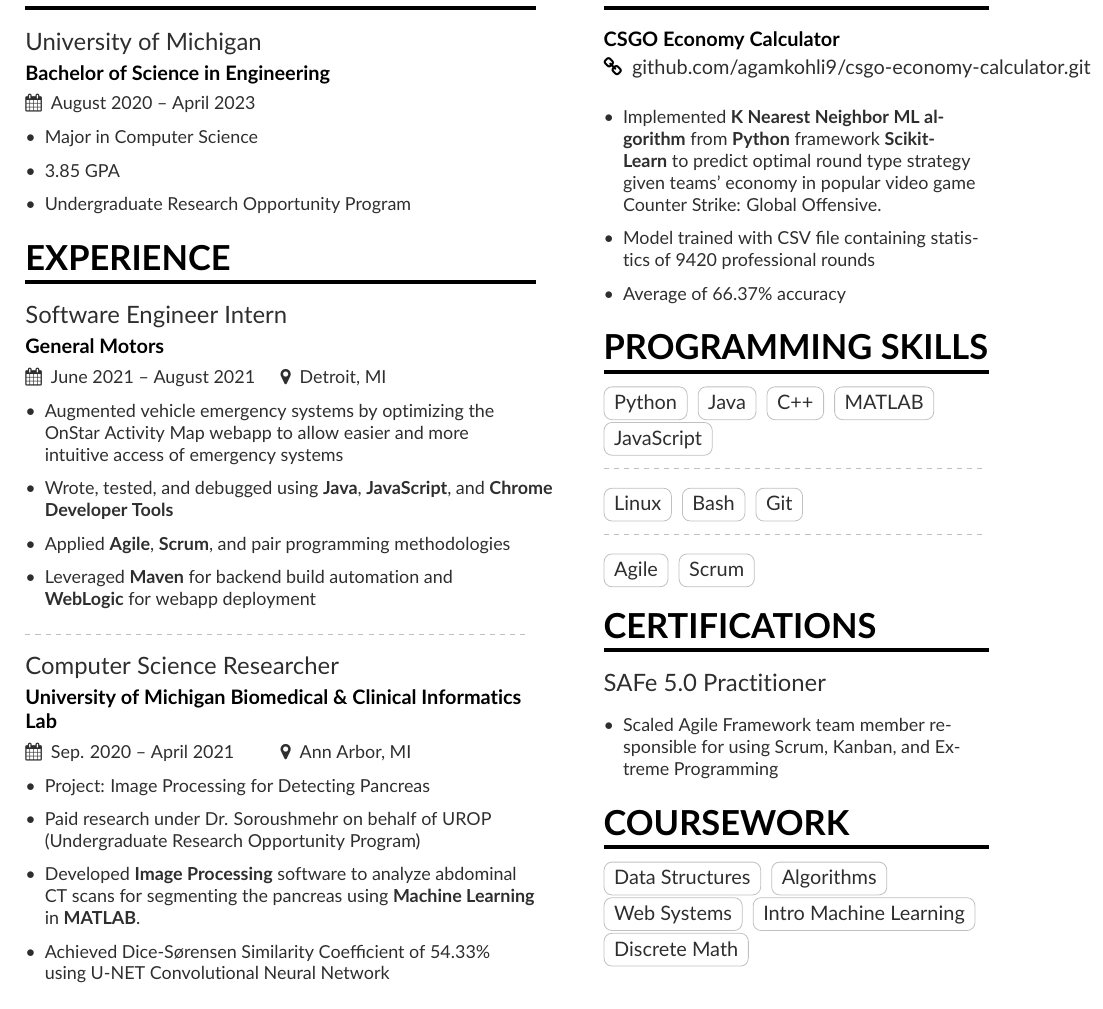
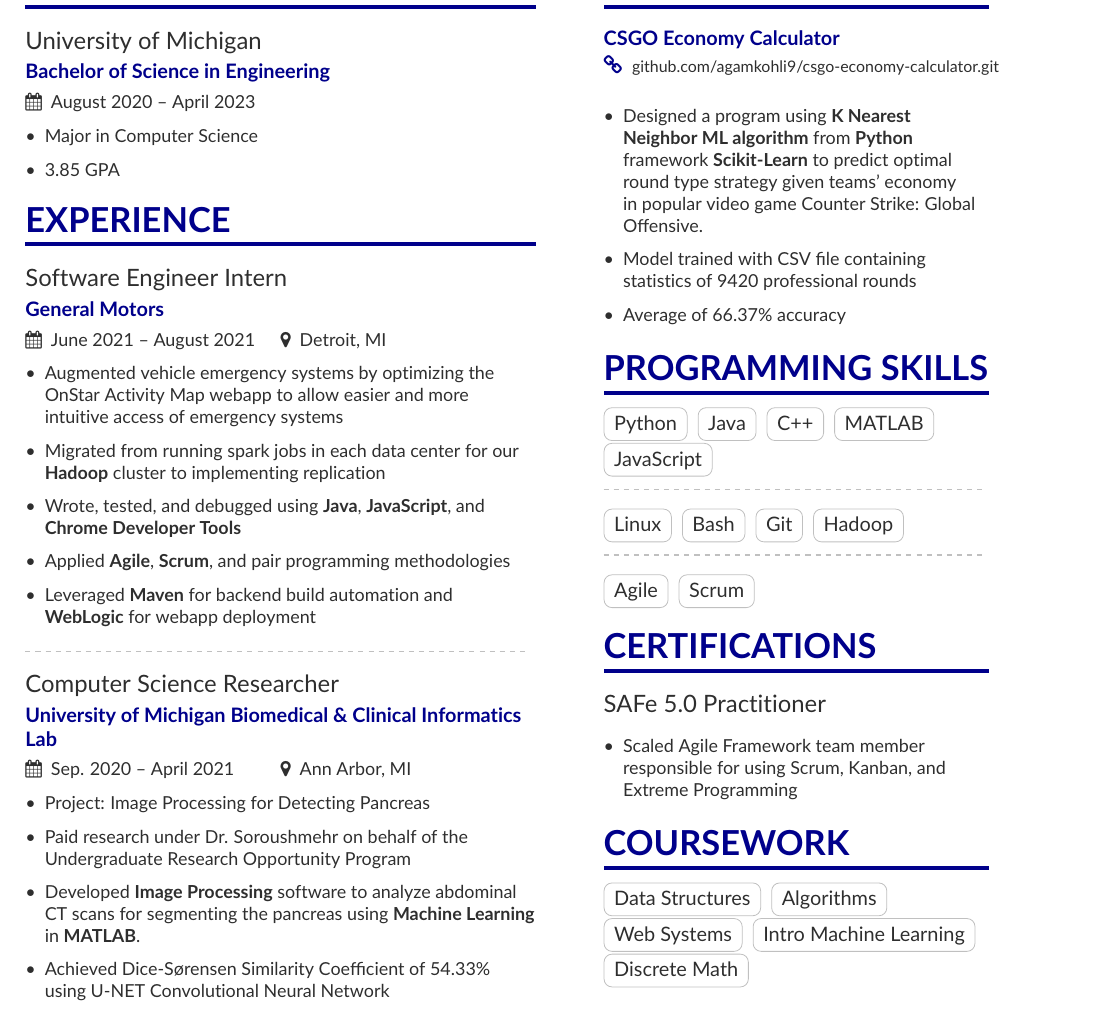
Before and after one commit to agamkohli9/resume, a LaTeX CV (resume.tex, which reads page1sidebar.tex): part of the page, cut so that both start at the same text. Compiled offline with pdfLaTeX.

Commit message:
Summer 2022 Internships

```diff
--- a/page1sidebar.tex
+++ b/page1sidebar.tex
@@ -26,10 +26,10 @@
 \cvsection{Projects}
 
 \cvproject{CSGO Economy Calculator}
-\homepage{github.com/agamkohli9/csgo-economy-calculator.git}
+\homepage{\footnotesize{github.com/agamkohli9/csgo-economy-calculator.git}}
 \smallskip
 \begin{itemize}
-\item Implemented \textbf{K Nearest Neighbor ML algorithm} from \textbf{Python} framework \textbf{Scikit-Learn} to predict optimal round type strategy given teams' economy in popular video game Counter Strike: Global Offensive.
+\item Designed a program using \textbf{K Nearest Neighbor ML algorithm} from \textbf{Python} framework \textbf{Scikit-Learn} to predict optimal round type strategy given teams' economy in popular video game Counter Strike: Global Offensive.
 \smallskip
 \item Model trained with CSV file containing statistics of 9420 professional rounds
 \smallskip
@@ -49,6 +49,7 @@
 \cvtag{Linux}
 \cvtag{Bash}
 \cvtag{Git}
+\cvtag{Hadoop}
 
 \divider\smallskip
 
--- a/resume.tex
+++ b/resume.tex
@@ -56,8 +60,6 @@
     \item Major in Computer Science
     \smallskip
     \item 3.85 GPA
-    \smallskip
-    \item Undergraduate Research Opportunity Program
 \end{itemize}
 
 
@@ -65,13 +67,15 @@
 
 \cvevent{Software Engineer Intern}{General Motors}{June 2021 -- August 2021}{Detroit, MI}
 \begin{itemize}
-\item Augmented vehicle emergency systems by optimizing the \\OnStar Activity Map webapp to allow easier and more \\intuitive access of emergency systems
+\item Augmented vehicle emergency systems by optimizing the OnStar Activity Map webapp to allow easier and more intuitive access of emergency systems
+\smallskip
+\item Migrated from running spark jobs in each data center for our \textbf{Hadoop} cluster to implementing replication
 \smallskip
 \item Wrote, tested, and debugged using \textbf{Java}, \textbf{JavaScript}, and \textbf{Chrome Developer Tools}
 \smallskip
 \item Applied \textbf{Agile}, \textbf{Scrum}, and pair programming methodologies
 \smallskip
-\item Leveraged \textbf{Maven} for backend build automation and \\\textbf{WebLogic} for webapp deployment
+\item Leveraged \textbf{Maven} for backend build automation and \textbf{WebLogic} for webapp deployment
 \end{itemize}
 
 \divider
@@ -80,11 +84,11 @@
 \begin{itemize}
 \item Project: Image Processing for Detecting Pancreas
 \smallskip
-\item Paid research under Dr. Soroushmehr on behalf of UROP \\(Undergraduate Research Opportunity Program)
+\item Paid research under Dr. Soroushmehr on behalf of the Undergraduate Research Opportunity Program
 \smallskip
 \item Developed \textbf{Image Processing} software to analyze abdominal CT scans for segmenting the pancreas using \textbf{Machine Learning} in \textbf{MATLAB}.
 \smallskip
-\item Achieved Dice-Sørensen Similarity Coefficient of 54.33\% \\using U-NET Convolutional Neural Network
+\item Achieved Dice-Sørensen Similarity Coefficient of 54.33\% using U-NET Convolutional Neural Network
 \end{itemize}
 
 \divider
```
Also changed, not shown: resume.pdf, resume.tex (57 more changed lines), 4 other files.
